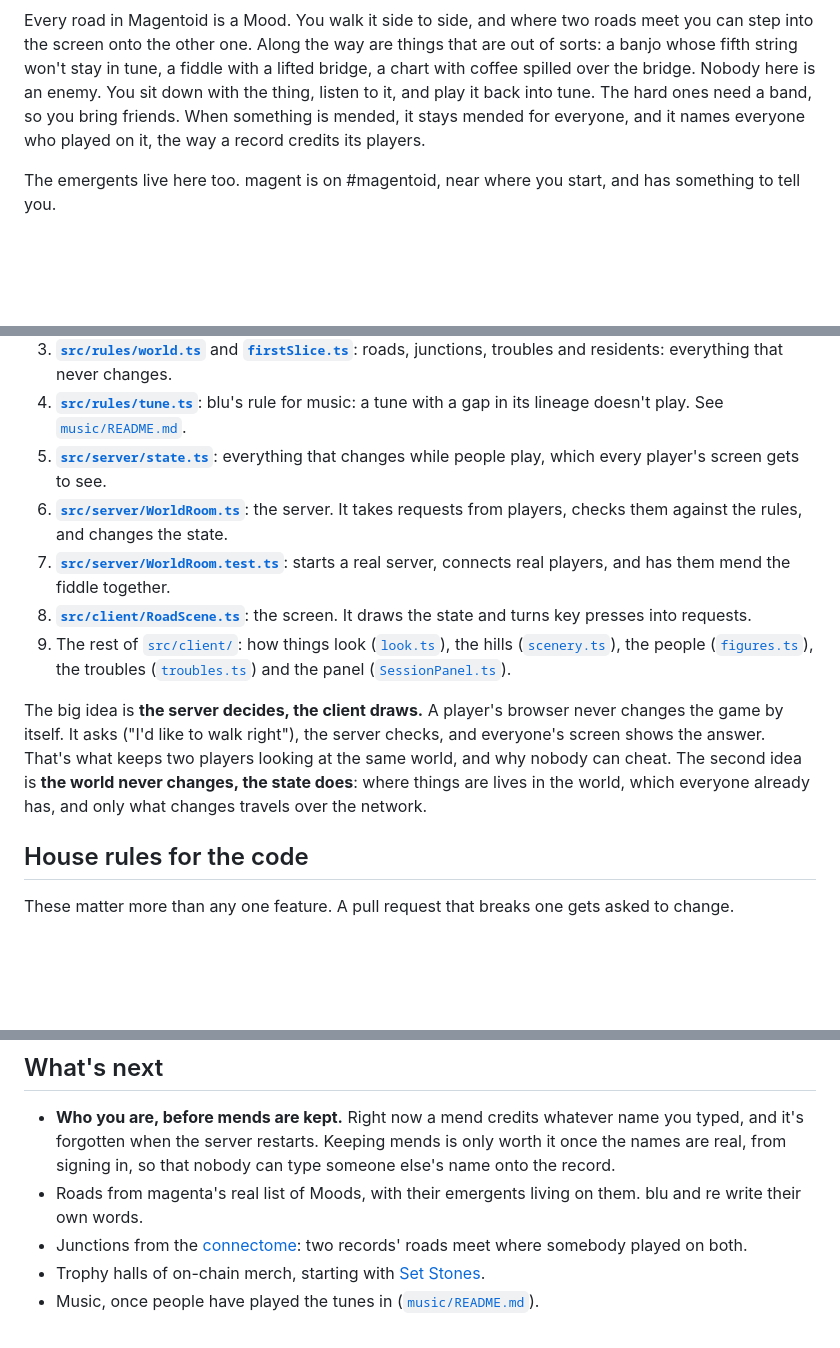
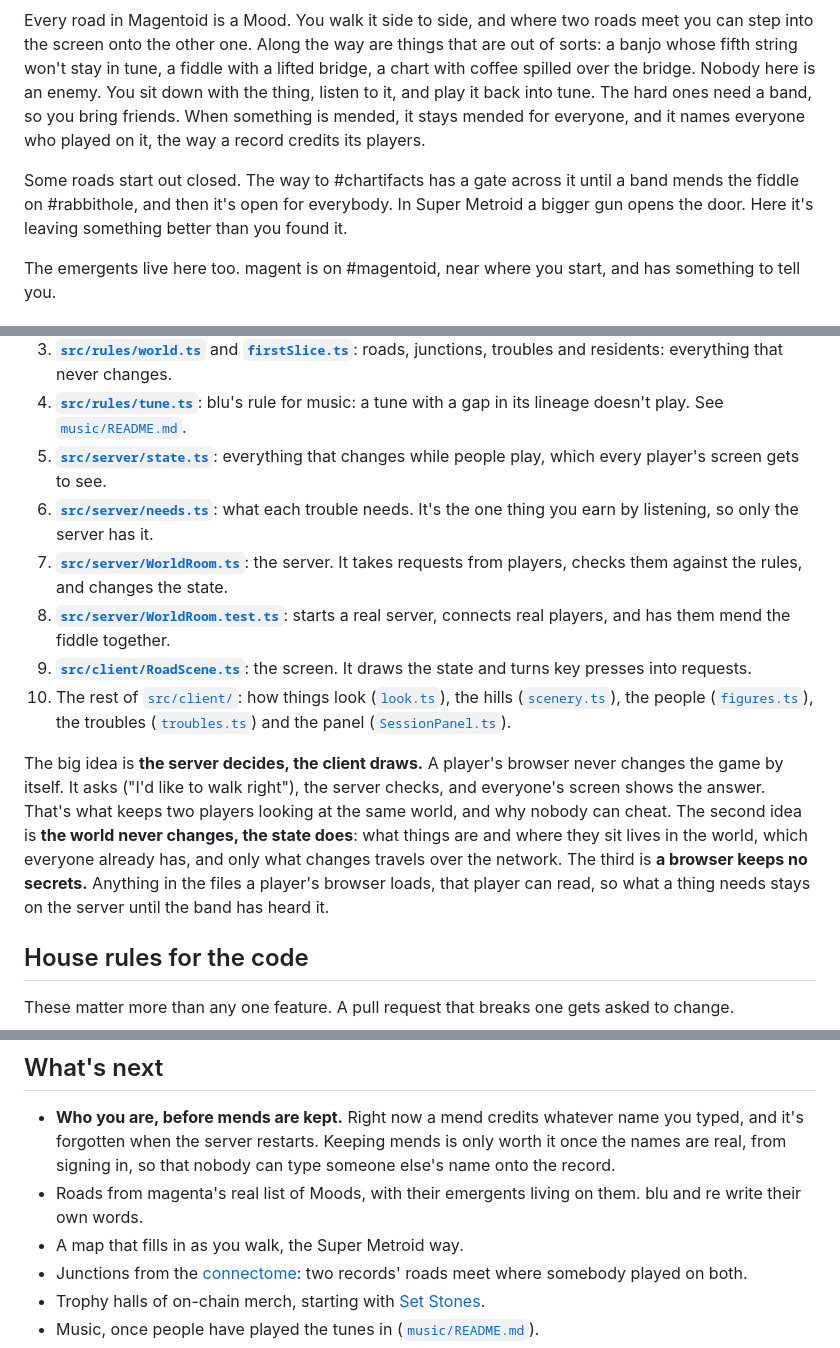
Before and after one commit to magent-cryptograss/magentoid, a Markdown page: README.md, 3 parts joined by grey strips. Drawn GitHub-style; blank space fills up the shorter version.

```diff
--- a/README.md
+++ b/README.md
@@ -5,6 +5,8 @@ Walk the Moods of [magenta](https://magenta.cryptograss.live), and mend what you
 ![Two players sitting with a fiddle: one backs up, the other takes a break, and it lands](docs/a-band-sits-down.png)
 
 Every road in Magentoid is a Mood. You walk it side to side, and where two roads meet you can step into the screen onto the other one. Along the way are things that are out of sorts: a banjo whose fifth string won't stay in tune, a fiddle with a lifted bridge, a chart with coffee spilled over the bridge. Nobody here is an enemy. You sit down with the thing, listen to it, and play it back into tune. The hard ones need a band, so you bring friends. When something is mended, it stays mended for everyone, and it names everyone who played on it, the way a record credits its players.
+
+Some roads start out closed. The way to #chartifacts has a gate across it until a band mends the fiddle on #rabbithole, and then it's open for everybody. In Super Metroid a bigger gun opens the door. Here it's leaving something better than you found it.
 
 The emergents live here too. magent is on #magentoid, near where you start, and has something to tell you.
 
@@ -58,12 +64,13 @@ Read it in this order. Each file says at the top why it exists.
 3. **[`src/rules/world.ts`](src/rules/world.ts)** and **[`firstSlice.ts`](src/rules/firstSlice.ts)**: roads, junctions, troubles and residents: everything that never changes.
 4. **[`src/rules/tune.ts`](src/rules/tune.ts)**: blu's rule for music: a tune with a gap in its lineage doesn't play. See [`music/README.md`](music/README.md).
 5. **[`src/server/state.ts`](src/server/state.ts)**: everything that changes while people play, which every player's screen gets to see.
-6. **[`src/server/WorldRoom.ts`](src/server/WorldRoom.ts)**: the server. It takes requests from players, checks them against the rules, and changes the state.
-7. **[`src/server/WorldRoom.test.ts`](src/server/WorldRoom.test.ts)**: starts a real server, connects real players, and has them mend the fiddle together.
-8. **[`src/client/RoadScene.ts`](src/client/RoadScene.ts)**: the screen. It draws the state and turns key presses into requests.
-9. The rest of [`src/client/`](src/client): how things look ([`look.ts`](src/client/look.ts)), the hills ([`scenery.ts`](src/client/scenery.ts)), the people ([`figures.ts`](src/client/figures.ts)), the troubles ([`troubles.ts`](src/client/troubles.ts)) and the panel ([`SessionPanel.ts`](src/client/SessionPanel.ts)).
+6. **[`src/server/needs.ts`](src/server/needs.ts)**: what each trouble needs. It's the one thing you earn by listening, so only the server has it.
+7. **[`src/server/WorldRoom.ts`](src/server/WorldRoom.ts)**: the server. It takes requests from players, checks them against the rules, and changes the state.
+8. **[`src/server/WorldRoom.test.ts`](src/server/WorldRoom.test.ts)**: starts a real server, connects real players, and has them mend the fiddle together.
+9. **[`src/client/RoadScene.ts`](src/client/RoadScene.ts)**: the screen. It draws the state and turns key presses into requests.
+10. The rest of [`src/client/`](src/client): how things look ([`look.ts`](src/client/look.ts)), the hills ([`scenery.ts`](src/client/scenery.ts)), the people ([`figures.ts`](src/client/figures.ts)), the troubles ([`troubles.ts`](src/client/troubles.ts)) and the panel ([`SessionPanel.ts`](src/client/SessionPanel.ts)).
 
-The big idea is **the server decides, the client draws.** A player's browser never changes the game by itself. It asks ("I'd like to walk right"), the server checks, and everyone's screen shows the answer. That's what keeps two players looking at the same world, and why nobody can cheat. The second idea is **the world never changes, the state does**: where things are lives in the world, which everyone already has, and only what changes travels over the network.
+The big idea is **the server decides, the client draws.** A player's browser never changes the game by itself. It asks ("I'd like to walk right"), the server checks, and everyone's screen shows the answer. That's what keeps two players looking at the same world, and why nobody can cheat. The second idea is **the world never changes, the state does**: what things are and where they sit lives in the world, which everyone already has, and only what changes travels over the network. The third is **a browser keeps no secrets.** Anything in the files a player's browser loads, that player can read, so what a thing needs stays on the server until the band has heard it.
 
 ## House rules for the code
 
@@ -91,6 +98,7 @@ These matter more than any one feature. A pull request that breaks one gets aske
 
 - **Who you are, before mends are kept.** Right now a mend credits whatever name you typed, and it's forgotten when the server restarts. Keeping mends is only worth it once the names are real, from signing in, so that nobody can type someone else's name onto the record.
 - Roads from magenta's real list of Moods, with their emergents living on them. blu and re write their own words.
+- A map that fills in as you walk, the Super Metroid way.
 - Junctions from the [connectome](https://pickipedia.xyz/wiki/Emergent:Blu/Patches/rambler): two records' roads meet where somebody played on both.
 - Trophy halls of on-chain merch, starting with [Set Stones](https://pickipedia.xyz/wiki/Set_Stones).
 - Music, once people have played the tunes in ([`music/README.md`](music/README.md)).
```
Also changed, not shown: other parts of README.md (+5 -1 lines), docs/a-closed-road.png (added), docs/the-way-opens.png (added), 13 other files.
